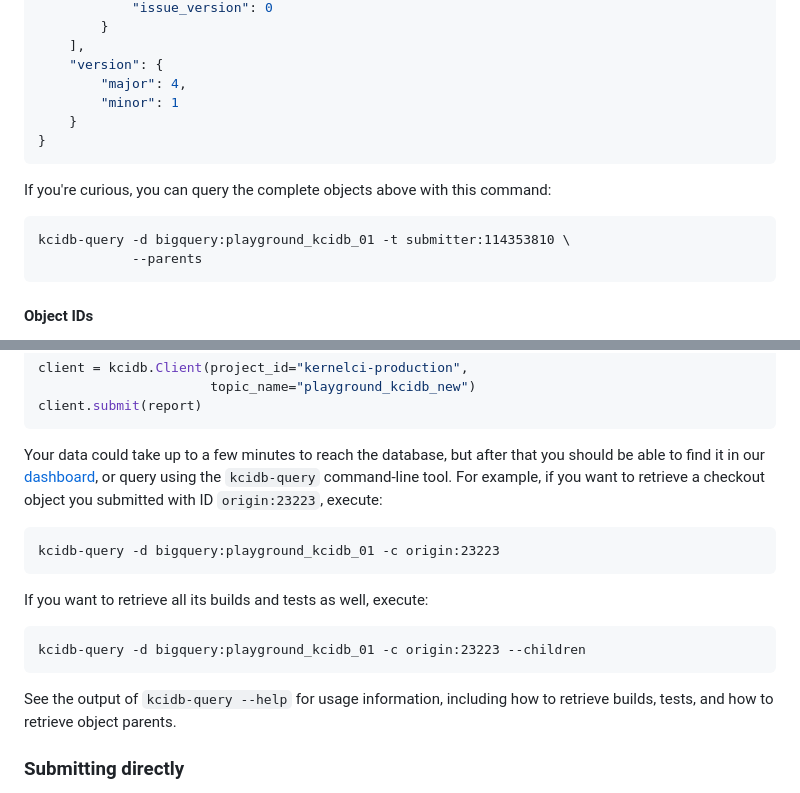
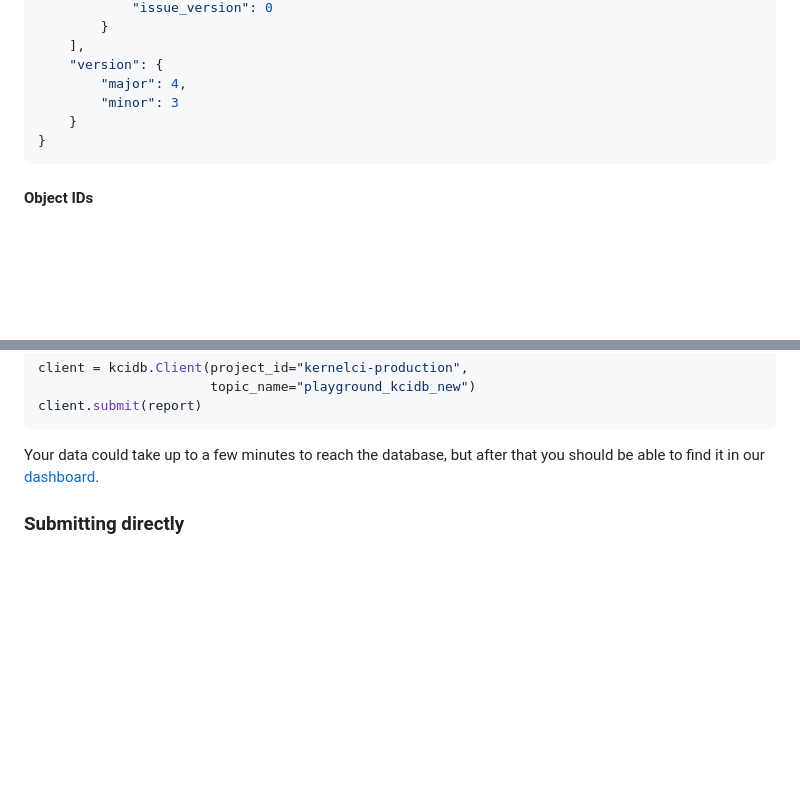
Before and after one commit to kernelci/kcidb, a Markdown page: doc/submitter_guide.md, 2 parts joined by grey strips. Drawn GitHub-style; blank space fills up the shorter version.

````diff
--- a/doc/submitter_guide.md
+++ b/doc/submitter_guide.md
@@ -173,15 +168,10 @@ checkout with one build and one test:
     ],
     "version": {
         "major": 4,
-        "minor": 1
+        "minor": 3
     }
 }
 ```
-
-If you're curious, you can query the complete objects above with this command:
-
-    kcidb-query -d bigquery:playground_kcidb_01 -t submitter:114353810 \
-                --parents
 
 #### Object IDs
 
@@ -416,18 +486,7 @@ client.submit(report)
 ```
 
 Your data could take up to a few minutes to reach the database, but after that
-you should be able to find it in our [dashboard][dashboard], or query using
-the `kcidb-query` command-line tool. For example, if you want to retrieve a
-checkout object you submitted with ID `origin:23223`, execute:
-
-    kcidb-query -d bigquery:playground_kcidb_01 -c origin:23223
-
-If you want to retrieve all its builds and tests as well, execute:
-
-    kcidb-query -d bigquery:playground_kcidb_01 -c origin:23223 --children
-
-See the output of `kcidb-query --help` for usage information, including how to
-retrieve builds, tests, and how to retrieve object parents.
+you should be able to find it in our [dashboard][dashboard].
 
 ### Submitting directly
 
````
Also changed, not shown: other parts of doc/submitter_guide.md (+100 -25 lines).
